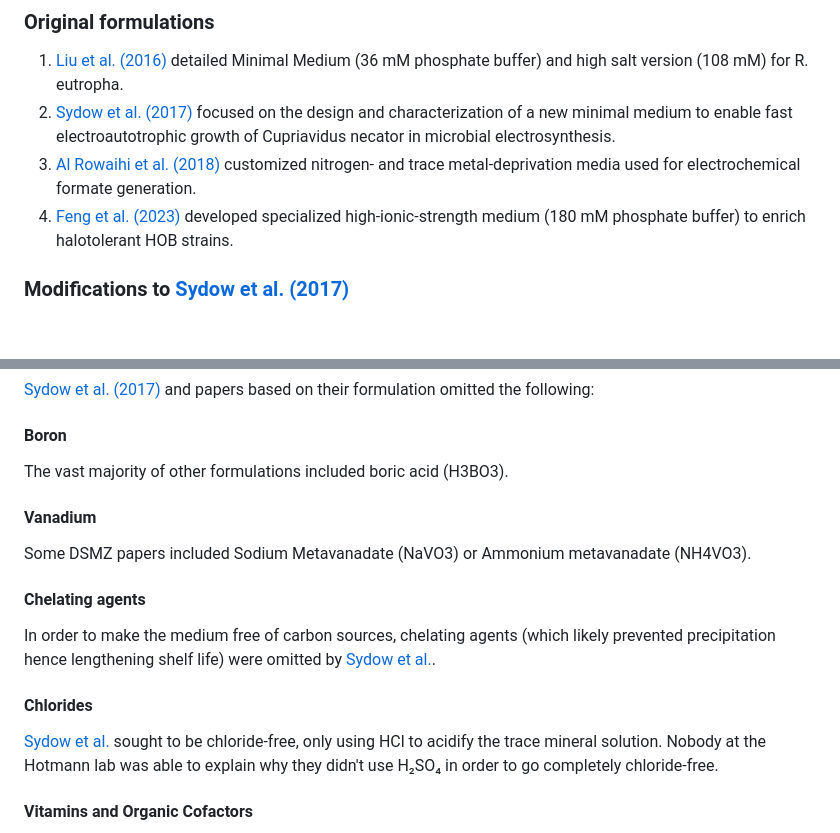
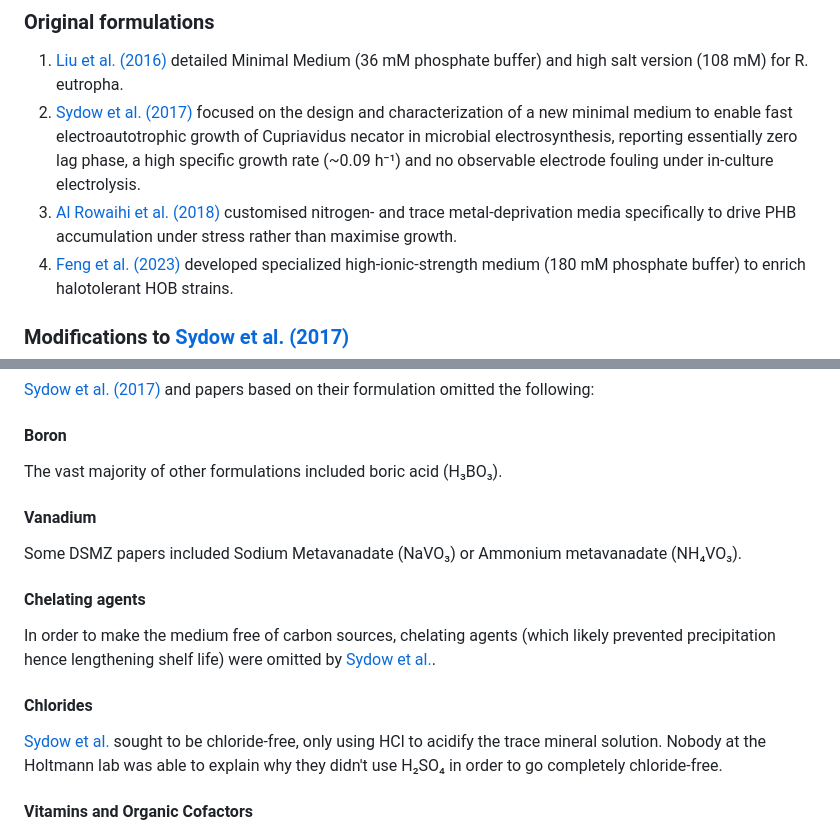
Before and after one commit to amy-bo/electroPioreactor, a Markdown page: Media/LiteratureMedia.md, 2 parts joined by grey strips. Rendered like a GitHub page; blank space fills up the shorter version.

Commit message:
light ChatGPT5 review

```diff
--- a/Media/LiteratureMedia.md
+++ b/Media/LiteratureMedia.md
@@ -7,8 +7,8 @@ The following papers have been [found](../Literature/README.md) which give media
 ### Original formulations
 
 1. [Liu et al. (2016)](https://doi.org/10.1126/science.aaf5039) detailed Minimal Medium (36 mM phosphate buffer) and high salt version (108 mM) for R. eutropha.
-2. [Sydow et al. (2017)](https://doi.org/10.1002/elsc.201600252) focused on the design and characterization of a new minimal medium to enable fast electroautotrophic growth of Cupriavidus necator in microbial electrosynthesis.
-3. [Al Rowaihi et al. (2018)](https://doi.org/10.1371/journal.pone.0196079) customized nitrogen- and trace metal-deprivation media used for electrochemical formate generation.
+2. [Sydow et al. (2017)](https://doi.org/10.1002/elsc.201600252) focused on the design and characterization of a new minimal medium to enable fast electroautotrophic growth of Cupriavidus necator in microbial electrosynthesis, reporting essentially zero lag phase, a high specific growth rate (~0.09 h⁻¹) and no observable electrode fouling under in‑culture electrolysis.
+3. [Al Rowaihi et al. (2018)](https://doi.org/10.1371/journal.pone.0196079) customised nitrogen- and trace metal‑deprivation media specifically to drive PHB accumulation under stress rather than maximise growth.
 4. [Feng et al. (2023)](https://doi.org/10.3389/fmicb.2023.1254451) developed specialized high-ionic-strength medium (180 mM phosphate buffer) to enrich halotolerant HOB strains.
 
 ### Modifications to [Sydow et al. (2017)](https://doi.org/10.1002/elsc.201600252)
@@ -46,11 +46,11 @@ Prof. Dirk Holtmann was the corresponding author of [Sydow et al. (2017)](https:
 
 #### Boron
 
-The vast majority of other formulations included boric acid (H3BO3).
+The vast majority of other formulations included boric acid (H₃BO₃).
 
 #### Vanadium
 
-Some DSMZ papers included Sodium Metavanadate (NaVO3) or Ammonium metavanadate (NH4VO3).
+Some DSMZ papers included Sodium Metavanadate (NaVO₃) or Ammonium metavanadate (NH₄VO₃).
 
 #### Chelating agents
 
@@ -58,7 +58,7 @@ In order to make the medium free of carbon sources, chelating agents (which like
 
 #### Chlorides
 
-[Sydow et al.](https://doi.org/10.1002/elsc.201600252) sought to be chloride-free, only using HCl to acidify the trace mineral solution.  Nobody at the Hotmann lab was able to explain why they didn't use H₂SO₄ in order to go completely chloride-free.
+[Sydow et al.](https://doi.org/10.1002/elsc.201600252) sought to be chloride-free, only using HCl to acidify the trace mineral solution.  Nobody at the Holtmann lab was able to explain why they didn't use H₂SO₄ in order to go completely chloride-free.
 
 #### Vitamins and Organic Cofactors
 
```
